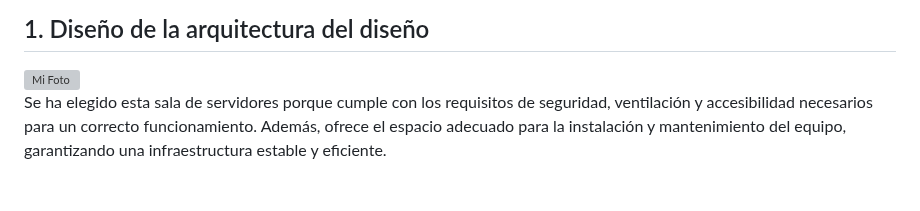
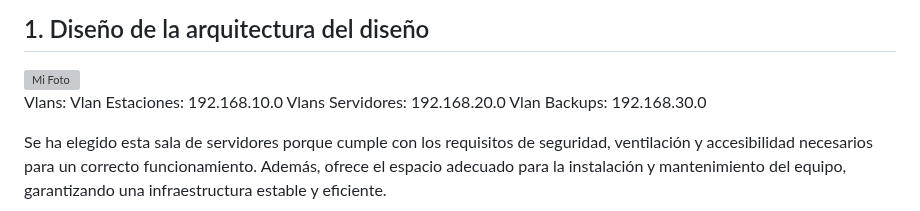
Before and after one commit to Jon2626/CPD-para-el-alojamiento-del-sistema-de-gesti-n-de-las-actividades-deportivas-de-Tavernes, a Markdown page: README.md, the part around one of its changes. GitHub-like rendering; grey boxes are pictures that could not be loaded.

```diff
--- a/README.md
+++ b/README.md
@@ -506,6 +506,11 @@ La **Evaluación de Riesgos y Planificación de Contingencias** que se explicar
 
 <img src="/img/sprint1/1. Diseño de la arquitectura del diseñov2.jpg" width="50%" height="auto" alt="Mi Foto">
 
+Vlans:
+Vlan Estaciones: 192.168.10.0
+Vlans Servidores: 192.168.20.0
+Vlan Backups: 192.168.30.0
+
 Se ha elegido esta sala de servidores porque cumple con los requisitos de seguridad, ventilación y accesibilidad necesarios para un correcto funcionamiento. Además, ofrece el espacio adecuado para la instalación y mantenimiento del equipo, garantizando una infraestructura estable y eficiente.
 
 Por otra parte, se han creado tres VLANs: una destinada a las estaciones, con el fin de no mezclar información y evitar la saturación de la red; otra para los servidores, con el objetivo de incrementar la seguridad y la fiabilidad; y una tercera para backups, ya que se requiere un espacio separado para almacenar toda la información. Además, se ha instalado un servidor de respaldo en otro edificio como medida de prevención ante riesgos como incendios, inundaciones, etc., con el propósito de no perder los datos almacenados y permitir el balanceo de carga, es decir, transferir toda la información al servidor de respaldo en caso necesario.
```
Also changed, not shown: other parts of README.md (+0 -6 lines).
